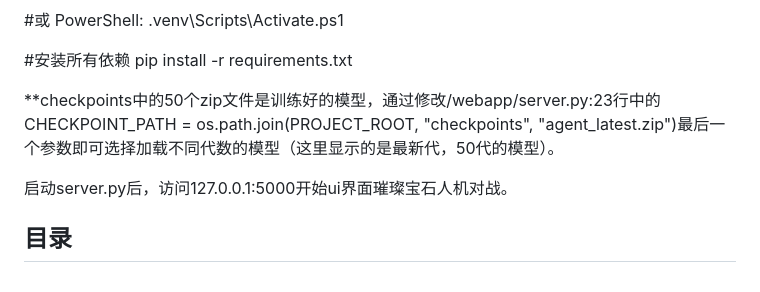
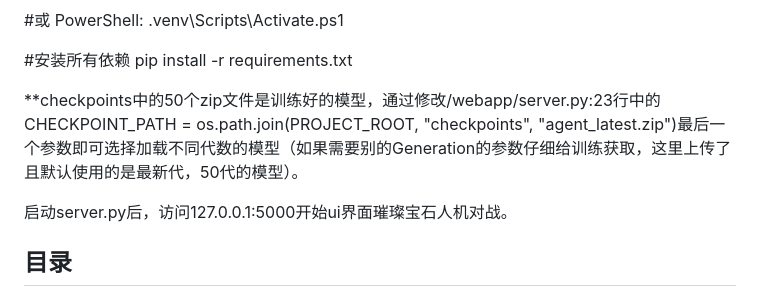
Before and after one commit to chlligence/PPO-splendorReinforcementLearning, a Markdown page: README.md, the part around the change. Rendered like a GitHub page.

```diff
--- a/README.md
+++ b/README.md
@@ -18,7 +18,7 @@ pip install -r requirements.txt
 
 
 
-**checkpoints中的50个zip文件是训练好的模型，通过修改/webapp/server.py:23行中的CHECKPOINT_PATH = os.path.join(PROJECT_ROOT, "checkpoints", "agent_latest.zip")最后一个参数即可选择加载不同代数的模型（这里显示的是最新代，50代的模型）。
+**checkpoints中的50个zip文件是训练好的模型，通过修改/webapp/server.py:23行中的CHECKPOINT_PATH = os.path.join(PROJECT_ROOT, "checkpoints", "agent_latest.zip")最后一个参数即可选择加载不同代数的模型（如果需要别的Generation的参数仔细给训练获取，这里上传了且默认使用的是最新代，50代的模型）。
 
 启动server.py后，访问127.0.0.1:5000开始ui界面璀璨宝石人机对战。
 
```
